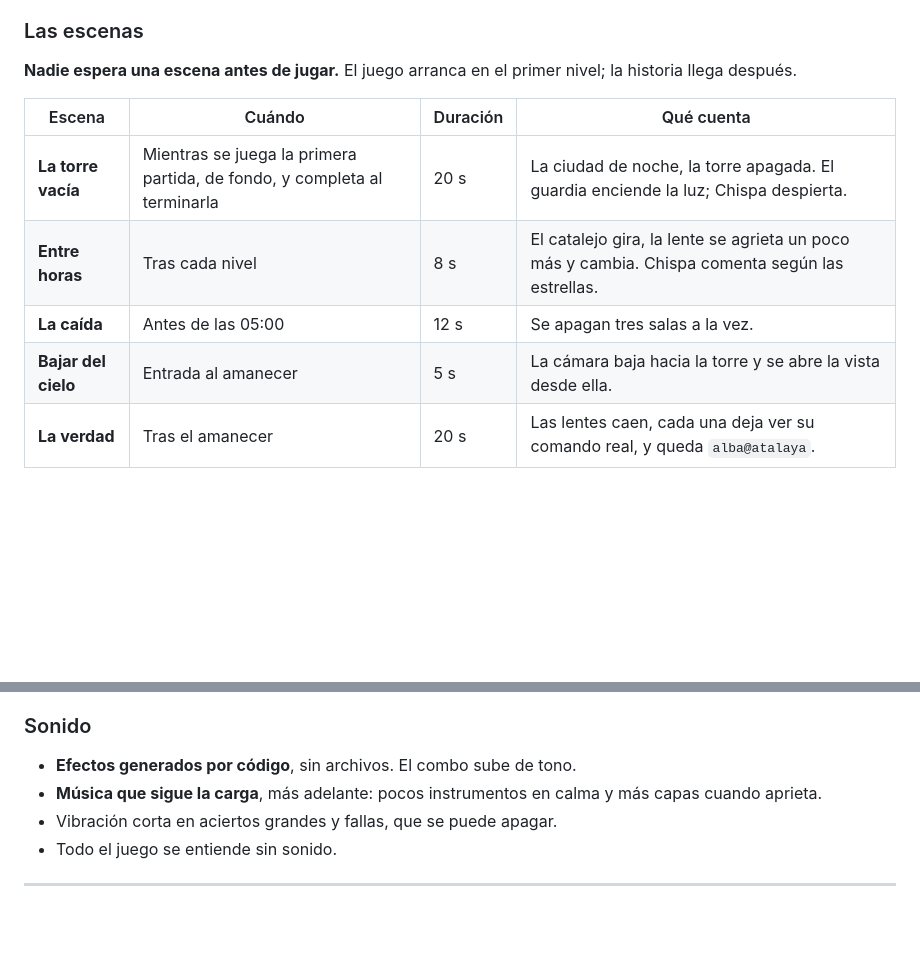
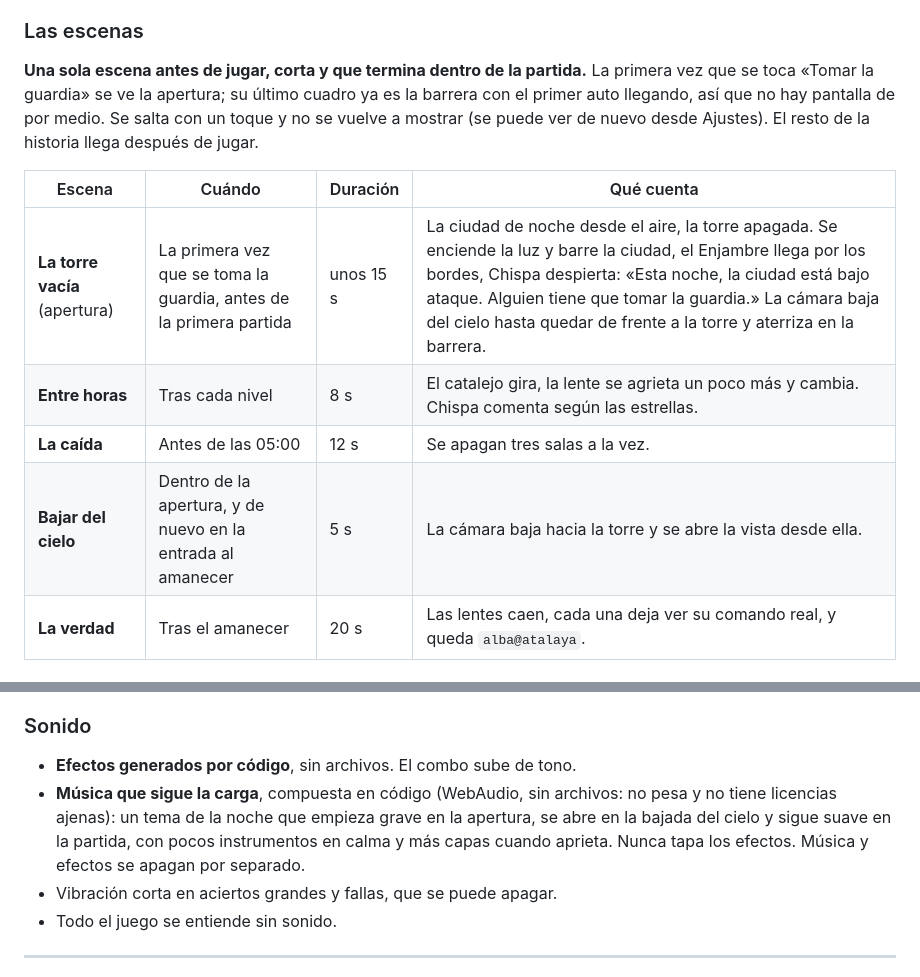
Before and after one commit to neracosu/atalaya-game, a Markdown page: docs/GDD.md, 2 parts joined by grey strips. Drawn GitHub-style; blank space fills up the shorter version.

Commit message:
GDD: la apertura corta antes de la primera partida y la música compuesta en código
Co-Authored-By: Claude Fable 5.1 <noreply@anthropic.com>

```diff
--- a/docs/GDD.md
+++ b/docs/GDD.md
@@ -449,14 +449,14 @@ La sala de la torre vista desde adentro. Por la ventana, la ciudad con la luz de
 
 ### Las escenas
 
-**Nadie espera una escena antes de jugar.** El juego arranca en el primer nivel; la historia llega después.
+**Una sola escena antes de jugar, corta y que termina dentro de la partida.** La primera vez que se toca «Tomar la guardia» se ve la apertura; su último cuadro ya es la barrera con el primer auto llegando, así que no hay pantalla de por medio. Se salta con un toque y no se vuelve a mostrar (se puede ver de nuevo desde Ajustes). El resto de la historia llega después de jugar.
 
 | Escena | Cuándo | Duración | Qué cuenta |
 |---|---|---|---|
-| **La torre vacía** | Mientras se juega la primera partida, de fondo, y completa al terminarla | 20 s | La ciudad de noche, la torre apagada. El guardia enciende la luz; Chispa despierta. |
+| **La torre vacía** (apertura) | La primera vez que se toma la guardia, antes de la primera partida | unos 15 s | La ciudad de noche desde el aire, la torre apagada. Se enciende la luz y barre la ciudad, el Enjambre llega por los bordes, Chispa despierta: «Esta noche, la ciudad está bajo ataque. Alguien tiene que tomar la guardia.» La cámara baja del cielo hasta quedar de frente a la torre y aterriza en la barrera. |
 | **Entre horas** | Tras cada nivel | 8 s | El catalejo gira, la lente se agrieta un poco más y cambia. Chispa comenta según las estrellas. |
 | **La caída** | Antes de las 05:00 | 12 s | Se apagan tres salas a la vez. |
-| **Bajar del cielo** | Entrada al amanecer | 5 s | La cámara baja hacia la torre y se abre la vista desde ella. |
+| **Bajar del cielo** | Dentro de la apertura, y de nuevo en la entrada al amanecer | 5 s | La cámara baja hacia la torre y se abre la vista desde ella. |
 | **La verdad** | Tras el amanecer | 20 s | Las lentes caen, cada una deja ver su comando real, y queda `alba@atalaya`. |
 
 ### La selfie del distrito
@@ -505,7 +505,7 @@ Pesa poco, cada escena es un guion en datos y puede usar datos del jugador: su a
 ### Sonido
 
 - **Efectos generados por código**, sin archivos. El combo sube de tono.
-- **Música que sigue la carga**, más adelante: pocos instrumentos en calma y más capas cuando aprieta.
+- **Música que sigue la carga**, compuesta en código (WebAudio, sin archivos: no pesa y no tiene licencias ajenas): un tema de la noche que empieza grave en la apertura, se abre en la bajada del cielo y sigue suave en la partida, con pocos instrumentos en calma y más capas cuando aprieta. Nunca tapa los efectos. Música y efectos se apagan por separado.
 - Vibración corta en aciertos grandes y fallas, que se puede apagar.
 - Todo el juego se entiende sin sonido.
 
```
